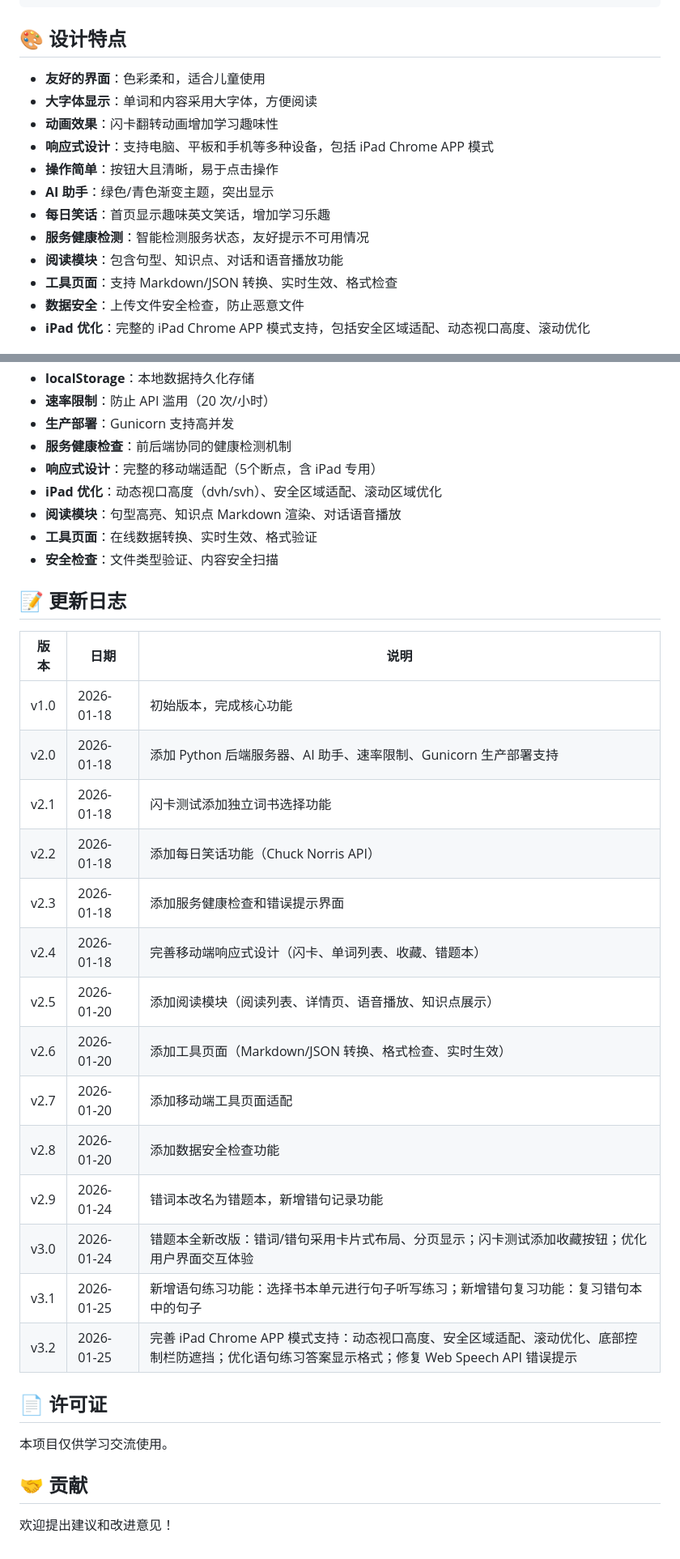
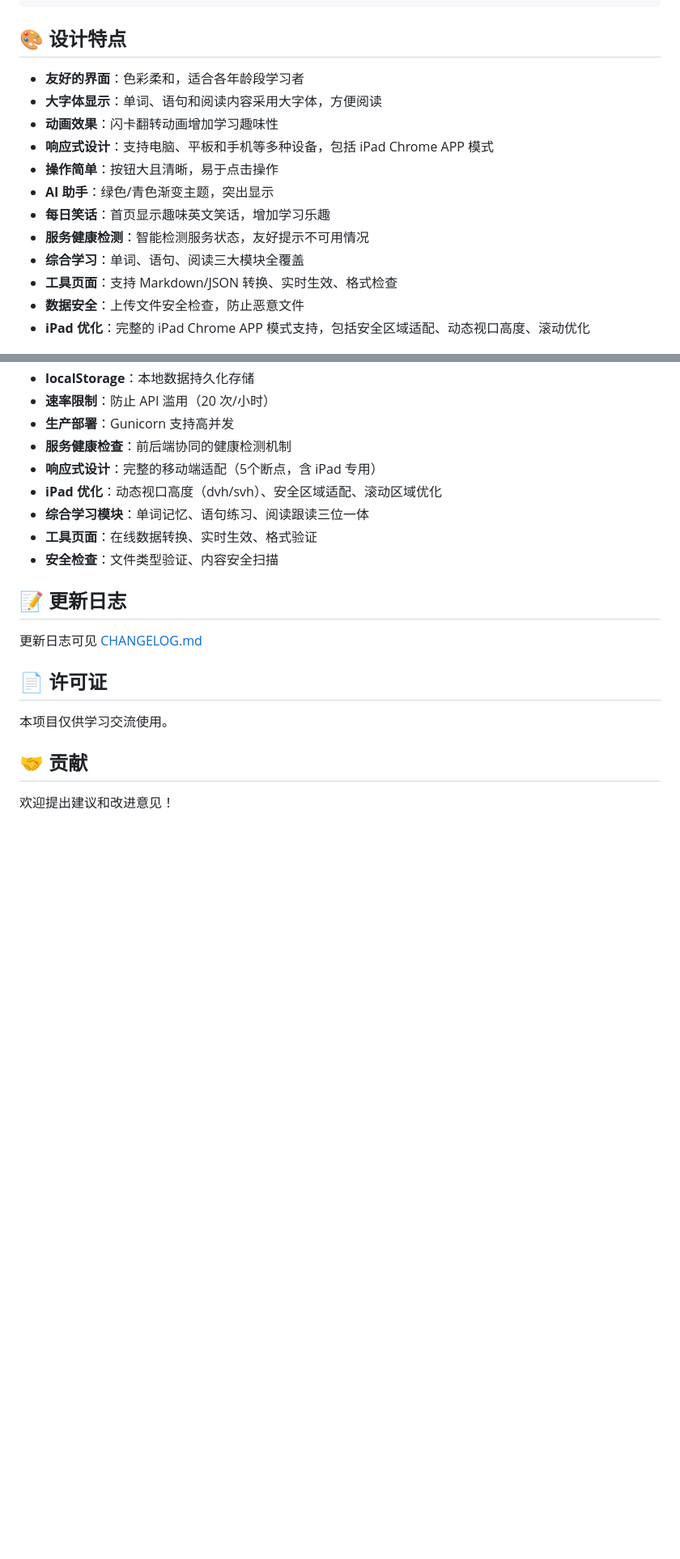
Before and after one commit to gerryyang2025/english-ai-assistant, a Markdown page: README.md, 2 parts joined by grey strips. Shown at 81% size. Rendered like a GitHub page; blank space fills up the shorter version.

```diff
--- a/README.md
+++ b/README.md
@@ -266,15 +291,15 @@ python3 check-readings-format.py
 
 ## 🎨 设计特点
 
-- **友好的界面**：色彩柔和，适合儿童使用
-- **大字体显示**：单词和内容采用大字体，方便阅读
+- **友好的界面**：色彩柔和，适合各年龄段学习者
+- **大字体显示**：单词、语句和阅读内容采用大字体，方便阅读
 - **动画效果**：闪卡翻转动画增加学习趣味性
 - **响应式设计**：支持电脑、平板和手机等多种设备，包括 iPad Chrome APP 模式
 - **操作简单**：按钮大且清晰，易于点击操作
 - **AI 助手**：绿色/青色渐变主题，突出显示
 - **每日笑话**：首页显示趣味英文笑话，增加学习乐趣
 - **服务健康检测**：智能检测服务状态，友好提示不可用情况
-- **阅读模块**：包含句型、知识点、对话和语音播放功能
+- **综合学习**：单词、语句、阅读三大模块全覆盖
 - **工具页面**：支持 Markdown/JSON 转换、实时生效、格式检查
 - **数据安全**：上传文件安全检查，防止恶意文件
 - **iPad 优化**：完整的 iPad Chrome APP 模式支持，包括安全区域适配、动态视口高度、滚动优化
@@ -293,28 +318,13 @@ python3 check-readings-format.py
 - **服务健康检查**：前后端协同的健康检测机制
 - **响应式设计**：完整的移动端适配（5个断点，含 iPad 专用）
 - **iPad 优化**：动态视口高度（dvh/svh）、安全区域适配、滚动区域优化
-- **阅读模块**：句型高亮、知识点 Markdown 渲染、对话语音播放
+- **综合学习模块**：单词记忆、语句练习、阅读跟读三位一体
 - **工具页面**：在线数据转换、实时生效、格式验证
 - **安全检查**：文件类型验证、内容安全扫描
 
 ## 📝 更新日志
 
-| 版本 | 日期 | 说明 |
-|------|------|------|
-| v1.0 | 2026-01-18 | 初始版本，完成核心功能 |
-| v2.0 | 2026-01-18 | 添加 Python 后端服务器、AI 助手、速率限制、Gunicorn 生产部署支持 |
-| v2.1 | 2026-01-18 | 闪卡测试添加独立词书选择功能 |
-| v2.2 | 2026-01-18 | 添加每日笑话功能（Chuck Norris API） |
-| v2.3 | 2026-01-18 | 添加服务健康检查和错误提示界面 |
-| v2.4 | 2026-01-18 | 完善移动端响应式设计（闪卡、单词列表、收藏、错题本） |
-| v2.5 | 2026-01-20 | 添加阅读模块（阅读列表、详情页、语音播放、知识点展示） |
-| v2.6 | 2026-01-20 | 添加工具页面（Markdown/JSON 转换、格式检查、实时生效） |
-| v2.7 | 2026-01-20 | 添加移动端工具页面适配 |
-| v2.8 | 2026-01-20 | 添加数据安全检查功能 |
-| v2.9 | 2026-01-24 | 错词本改名为错题本，新增错句记录功能 |
-| v3.0 | 2026-01-24 | 错题本全新改版：错词/错句采用卡片式布局、分页显示；闪卡测试添加收藏按钮；优化用户界面交互体验 |
-| v3.1 | 2026-01-25 | 新增语句练习功能：选择书本单元进行句子听写练习；新增错句复习功能：复习错句本中的句子 |
-| v3.2 | 2026-01-25 | 完善 iPad Chrome APP 模式支持：动态视口高度、安全区域适配、滚动优化、底部控制栏防遮挡；优化语句练习答案显示格式；修复 Web Speech API 错误提示 |
+更新日志可见 [CHANGELOG.md](./CHANGELOG.md)
 
 ## 📄 许可证
 
```
Also changed, not shown: other parts of README.md (+46 -21 lines), CHANGELOG.md (added, +168 -0 lines).
